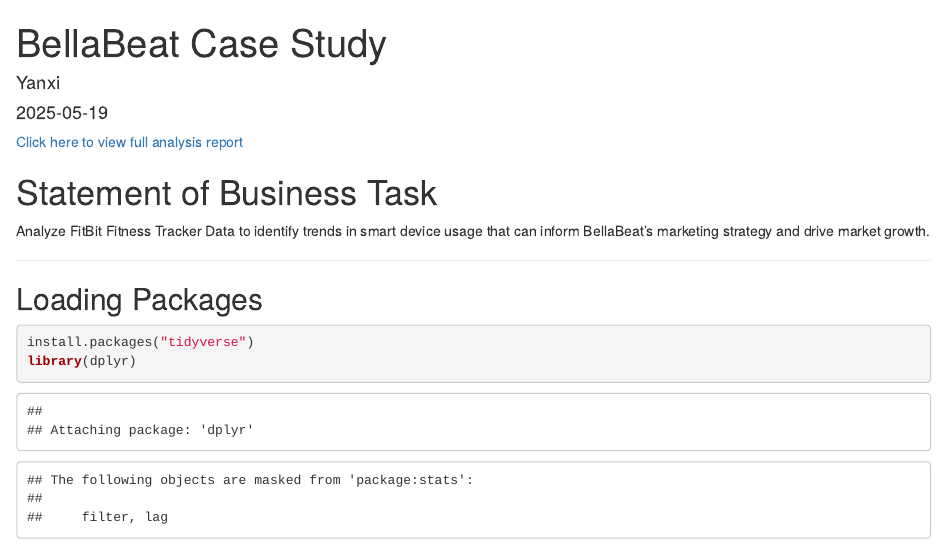
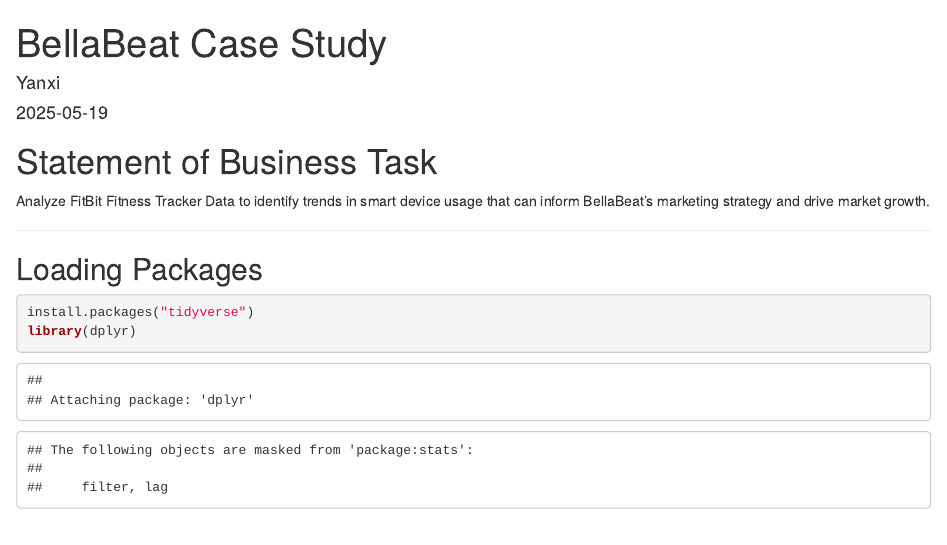
Before and after one commit to Kai-svg179/R_Project_Fitness_Tracker_Data, an R Markdown document (BellaBeat Case Study.Rmd): the page in a window 1100 px wide, from its top. Rendered offline with R 4.5, knitr and Pandoc, with nearby package versions; some code elsewhere in the file could not run offline.

Commit message:
Update BellaBeat Case Study.Rmd

```diff
--- a/BellaBeat Case Study.Rmd
+++ b/BellaBeat Case Study.Rmd
@@ -1,4 +1,3 @@
-[Click here to view full analysis report](https://048dfbd6426d4981b8768e11afbc1611.app.posit.cloud/file_show?path=%2Fcloud%2Fproject%2FFitabase+Data+4.12.16-5.12.16%2FBellaBeat-Case-Study.html)
 
 ---
 title: "BellaBeat Case Study"
```
